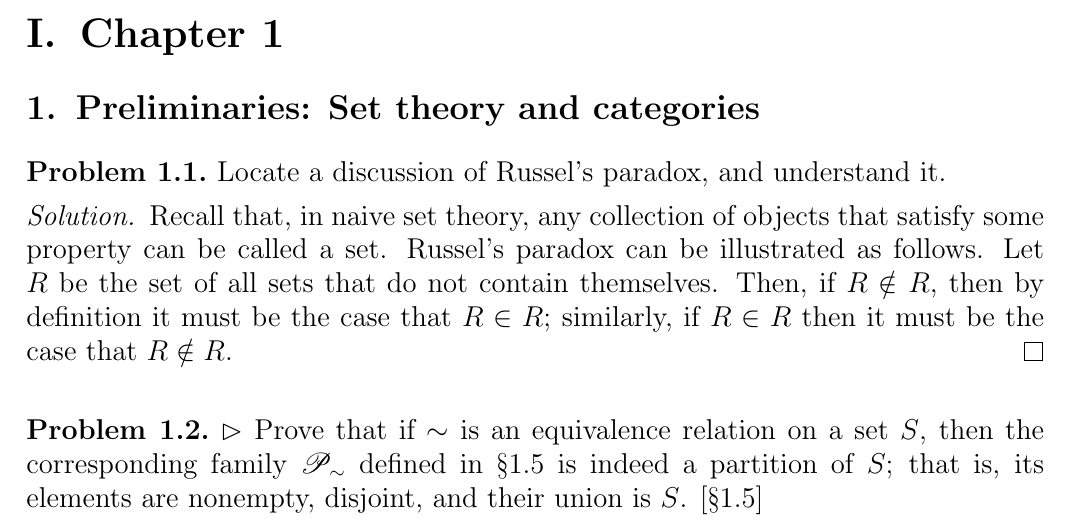
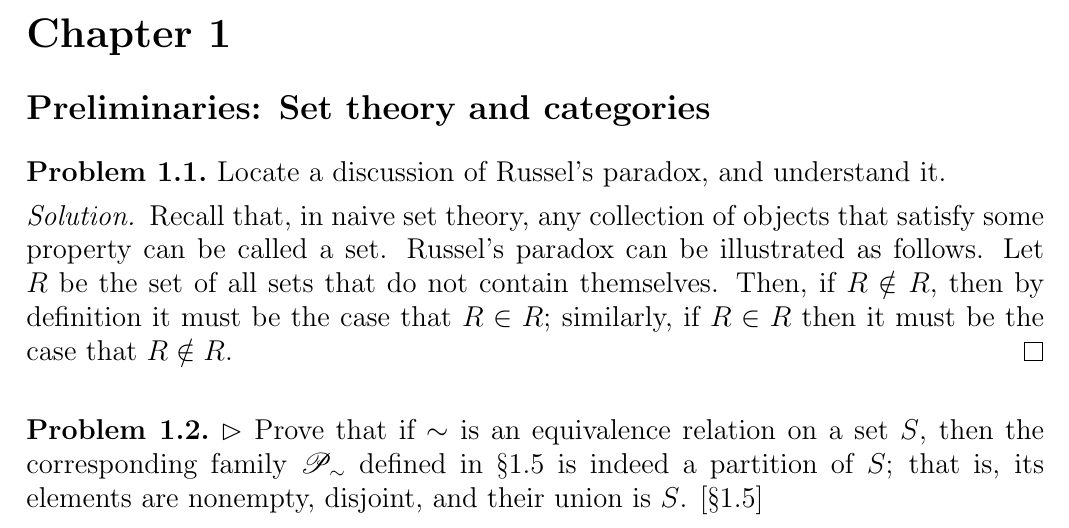
Before and after one commit to srcreigh/aluffi, a LaTeX document (ch1/solutions.tex): part of page 1 of 20, cut so that both start at the same text. Compiled offline with pdfLaTeX.

Commit message:
fix title numbering

```diff
--- a/ch1/solutions.tex
+++ b/ch1/solutions.tex
@@ -105,8 +105,9 @@
 
 
 
-\section{Chapter 1}
-\subsection{Preliminaries: Set theory and categories}
+\section*{Chapter 1}
+\subsection*{Preliminaries: Set theory and categories}
+\setcounter{subsection}{1}
 
 
 % Problem 1.1
```
Also changed, not shown: ch1/solutions.pdf.
